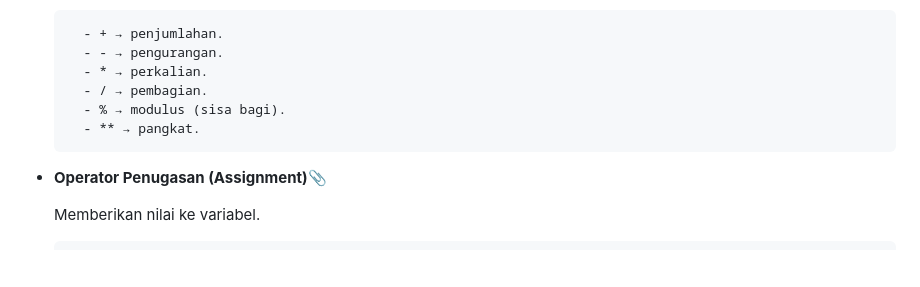
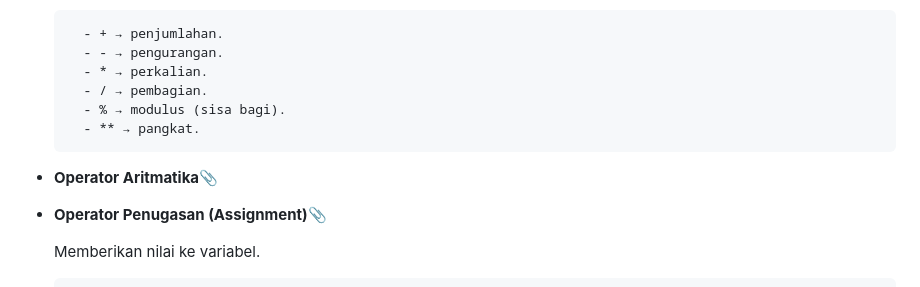
Before and after one commit to iqialfariq/Js-Basic, a Markdown page: README.md, the part around the change. GitHub-like rendering; blank space fills up the shorter version.

````diff
--- a/README.md
+++ b/README.md
@@ -168,6 +168,7 @@ Operator adalah simbol khusus yang digunakan untuk melakukan operasi pada nilai
    	- ** → pangkat.
   ```
 
+- **Operator Aritmatika**📎
 - **Operator Penugasan (Assignment)**📎
   <p align="justify">
   Memberikan nilai ke variabel.
````
